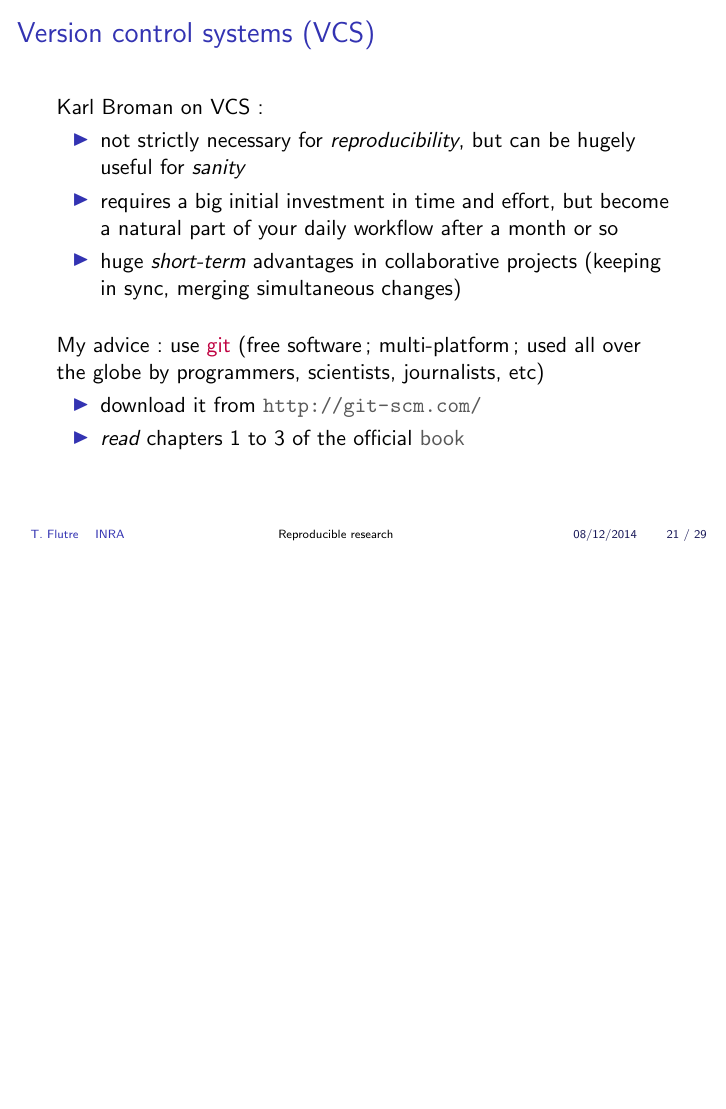
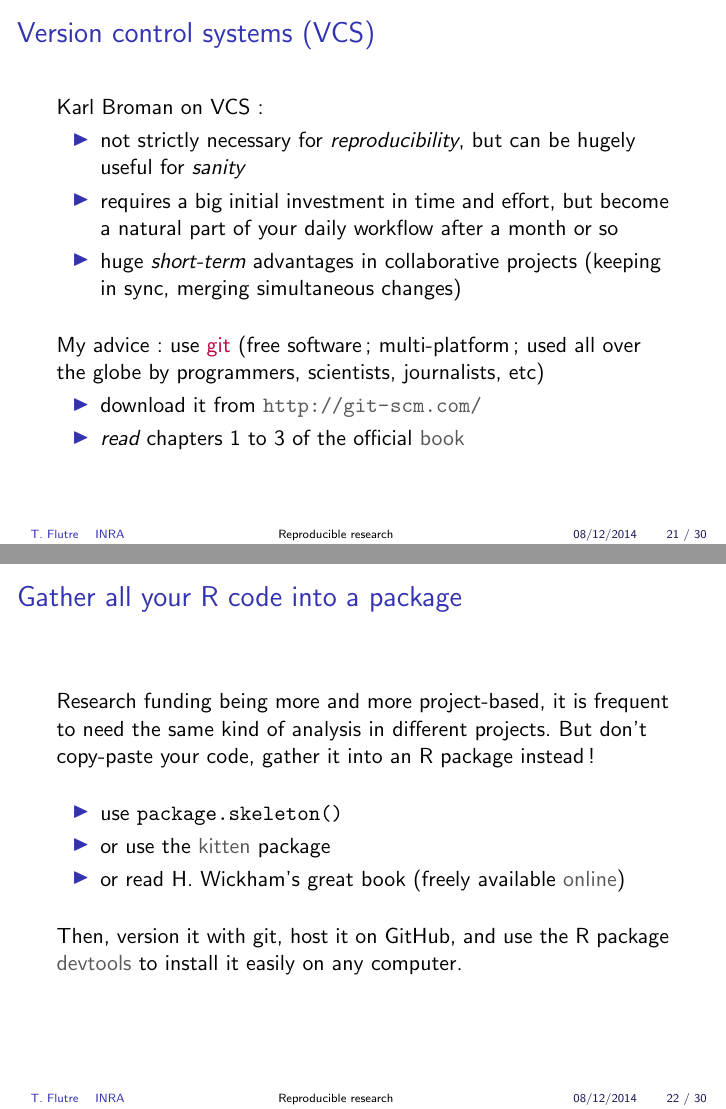
Before and after one commit to timflutre/tuto-reproducible-research, LaTeX slides (talk/2014-12_TFlutre_reproducible-research.tex): page 44 of 56 before the commit and pages 44 and 45 of 57 after it, the two joined at a grey line, the shorter picture padded with empty space. Compiled offline with pdfLaTeX.

Commit message:
add slide on why and how to make an R package

```diff
--- a/talk/2014-12_TFlutre_reproducible-research.tex
+++ b/talk/2014-12_TFlutre_reproducible-research.tex
@@ -399,6 +399,24 @@
   \end{itemize}
 \end{frame}
 
+\begin{frame}
+  \frametitle{Gather all your R code into a package}
+  Research funding being more and more project-based, it is frequent to need the same kind of analysis in different projects.
+  But don't copy-paste your code, gather it into an R package instead!
+
+  \bigskip
+
+  \begin{itemize}
+  \item use \texttt{package.skeleton()}
+  \item or use the \href{https://cran.r-project.org/package=pkgKitten}{kitten} package
+  \item or read H. Wickham's great book (freely available \href{http://r-pkgs.had.co.nz/}{online})
+  \end{itemize}
+
+  \bigskip
+
+  Then, version it with git, host it on GitHub, and use the R package \href{https://cran.r-project.org/package=devtools}{devtools} to install it easily on any computer.
+\end{frame}
+
 \begin{frame}[fragile]
   \frametitle{Two examples}
   \begin{enumerate}
```
Also changed, not shown: talk/2014-12_TFlutre_reproducible-research.pdf, talk/2014-12_TFlutre_reproducible-research.tex (2 more changed lines).
